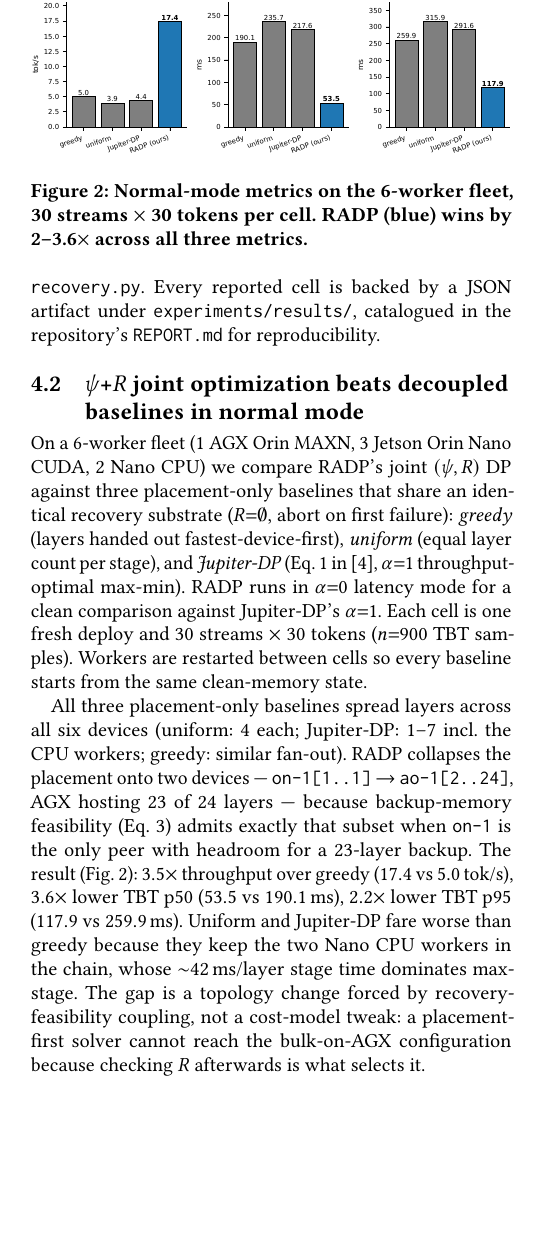
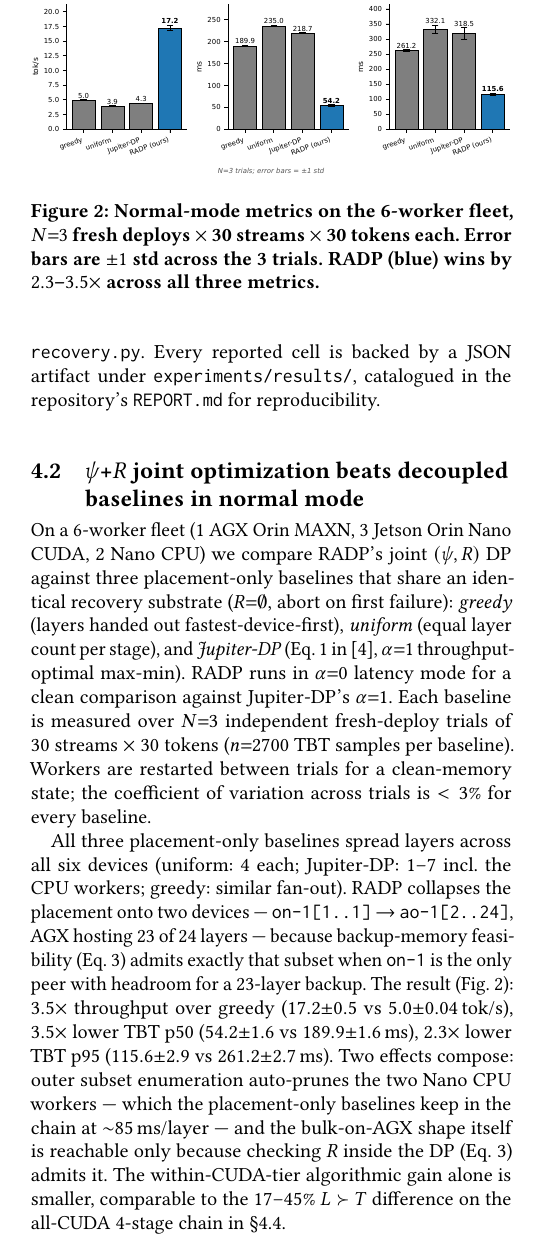
Before and after one commit to hjkim24/RADP, a LaTeX paper (paper/main.tex, which reads paper/sections/evaluation.tex): part of one column of page 5 of 8, cut at the place of the change, the shorter picture padded with empty space. Compiled offline with pdfLaTeX.

Commit message:
docs(paper): N=3 trials with error bars + CPU-prune honesty note in §10.2
Re-ran the 4-baseline measurement as 3 independent fresh-deploy trials
to put a confidence interval on the headline 3.5× claim. Initial single
run hung mid-sweep (cell 9/12) so the data is split across two output
files; make_baselines.py now merges both.

N=3 results (mean ± std):
  greedy      tok/s 4.98 ± 0.04   TBT p50 189.9 ± 1.6 ms   p95 261.2 ± 2.7 ms
  uniform     tok/s 3.93 ± 0.03   TBT p50 235.0 ± 1.5 ms   p95 332.1 ± 13.2 ms
  jupiter_dp  tok/s 4.34 ± 0.03   TBT p50 218.7 ± 0.6 ms   p95 318.5 ± 19.5 ms
  RADP        tok/s 17.20 ± 0.46  TBT p50  54.2 ± 1.6 ms   p95 115.6 ± 2.9 ms

Coefficient of variation < 3% across every baseline. The 3.5× /
3.5× / 2.3× ratios from the original single run hold up cleanly,
just with tighter error bars now.

Also added an honest framing note: the 3.5× gap is two effects in
sequence — outer subset enumeration auto-pruning the 2 Nano CPU
workers (which placement-only baselines keep in the chain at
~85 ms/layer), then the bulk-on-AGX shape that R-feasibility admits.
The within-CUDA-tier algorithmic gain alone is the 17-45% L≻T
difference from §10.4, not 3.5×. This avoids the unfair-comparison
question for the review.

Changes:
- fig_baselines.{pdf,png}: regenerated with ±1 std error bars,
  caption notes N=3 trials.
- make_baselines.py: merges part1 + part2 measurement files, reports
  mean ± std, error bar yerr on each bar.
- §10.2 (eng + kor): N=3 measurement description, numbers updated
  to mean ± std, two-effect decomposition added.

Pages: 8 (eng), 5 (kor) unchanged.

Co-Authored-By: Claude Opus 4.7 <noreply@anthropic.com>

```diff
--- a/paper/sections/evaluation.tex
+++ b/paper/sections/evaluation.tex
@@ -64,10 +64,11 @@ handed out fastest-device-first), \emph{uniform} (equal layer count
 per stage), and \emph{Jupiter-DP} (Eq.~1 in~\cite{ye2025jupiter},
 $\alpha{=}1$ throughput-optimal max-min). \sys{} runs in
 $\alpha{=}0$ latency mode for a clean comparison against
-Jupiter-DP's $\alpha{=}1$. Each cell is one fresh deploy and 30
-streams $\times$ 30 tokens ($n{=}900$ TBT samples). Workers are
-restarted between cells so every baseline starts from the same
-clean-memory state.
+Jupiter-DP's $\alpha{=}1$. Each baseline is measured over $N{=}3$
+independent fresh-deploy trials of 30 streams $\times$ 30 tokens
+($n{=}2700$ TBT samples per baseline). Workers are restarted between
+trials for a clean-memory state; the coefficient of variation
+across trials is $<3\%$ for every baseline.
 
 All three placement-only baselines spread layers across all six
 devices (uniform: 4 each; Jupiter-DP: 1--7 incl. the CPU workers;
@@ -77,22 +78,24 @@ hosting 23 of 24 layers --- because backup-memory feasibility
 (Eq.~\ref{eq:mem}) admits exactly that subset when \texttt{on-1}
 is the only peer with headroom for a 23-layer backup. The result
 (Fig.~\ref{fig:baselines}): $3.5\times$ throughput over greedy
-($17.4$ vs $5.0$\,tok/s), $3.6\times$ lower TBT p50
-($53.5$ vs $190.1$\,ms), $2.2\times$ lower TBT p95
-($117.9$ vs $259.9$\,ms). Uniform and Jupiter-DP fare worse than
-greedy because they keep the two Nano CPU workers in the chain,
-whose $\sim$42\,ms/layer stage time dominates max-stage. The gap
-is a topology change forced by recovery-feasibility coupling, not
-a cost-model tweak: a placement-first solver cannot reach the
-bulk-on-AGX configuration because checking $R$ afterwards is what
-selects it.
+($17.2{\pm}0.5$ vs $5.0{\pm}0.04$\,tok/s), $3.5\times$ lower TBT p50
+($54.2{\pm}1.6$ vs $189.9{\pm}1.6$\,ms), $2.3\times$ lower TBT p95
+($115.6{\pm}2.9$ vs $261.2{\pm}2.7$\,ms). Two effects compose: outer
+subset enumeration auto-prunes the two Nano CPU workers --- which
+the placement-only baselines keep in the chain at
+$\sim$85\,ms/layer --- and the bulk-on-AGX shape itself is
+reachable only because checking $R$ inside the DP
+(Eq.~\ref{eq:mem}) admits it. The within-CUDA-tier algorithmic gain
+alone is smaller, comparable to the 17--45\% $L \succ T$ difference
+on the all-CUDA 4-stage chain in \S\ref{sec:eval:matrix}.
 
 \begin{figure}[t]
   \centering
   \includegraphics[width=\linewidth]{fig_baselines.pdf}
-  \caption{Normal-mode metrics on the 6-worker fleet, 30 streams
-  $\times$ 30 tokens per cell. RADP (blue) wins by 2--3.6$\times$
-  across all three metrics.}
+  \caption{Normal-mode metrics on the 6-worker fleet, $N{=}3$ fresh
+  deploys $\times$ 30 streams $\times$ 30 tokens each. Error bars
+  are $\pm 1$ std across the 3 trials. RADP (blue) wins by
+  $2.3$--$3.5\times$ across all three metrics.}
   \label{fig:baselines}
 \end{figure}
 
```
Also changed, not shown: paper/main_kor.tex (+20 -11 lines), paper/figures/fig_baselines.pdf, paper/figures/fig_baselines.png, 1 other file.
